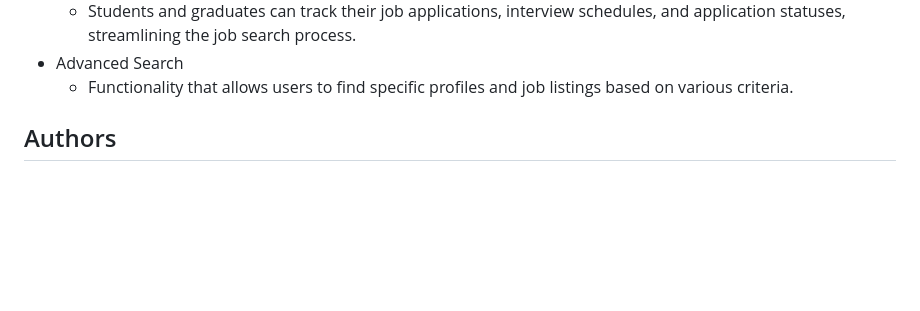
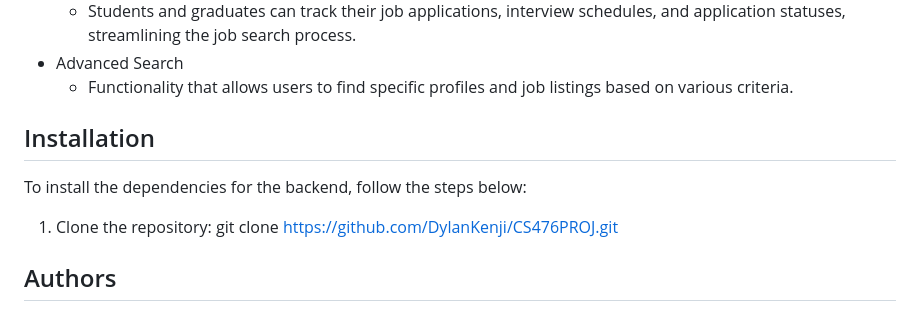
Before and after one commit to DylanKenji/CS476PROJ, a Markdown page: docs/README.md, the part around the change. GitHub-like rendering; blank space fills up the shorter version.

```diff
--- a/docs/README.md
+++ b/docs/README.md
@@ -18,6 +18,12 @@ The University of Regina faces a challenge where students struggle to showcase t
     - Students and graduates can track their job applications, interview schedules, and application statuses, streamlining the job search process.
 - Advanced Search
     - Functionality that allows users to find specific profiles and job listings based on various criteria.
+
+
+## Installation
+To install the dependencies for the backend, follow the steps below:
+
+1. Clone the repository: git clone https://github.com/DylanKenji/CS476PROJ.git
 
 ## Authors
 
```
